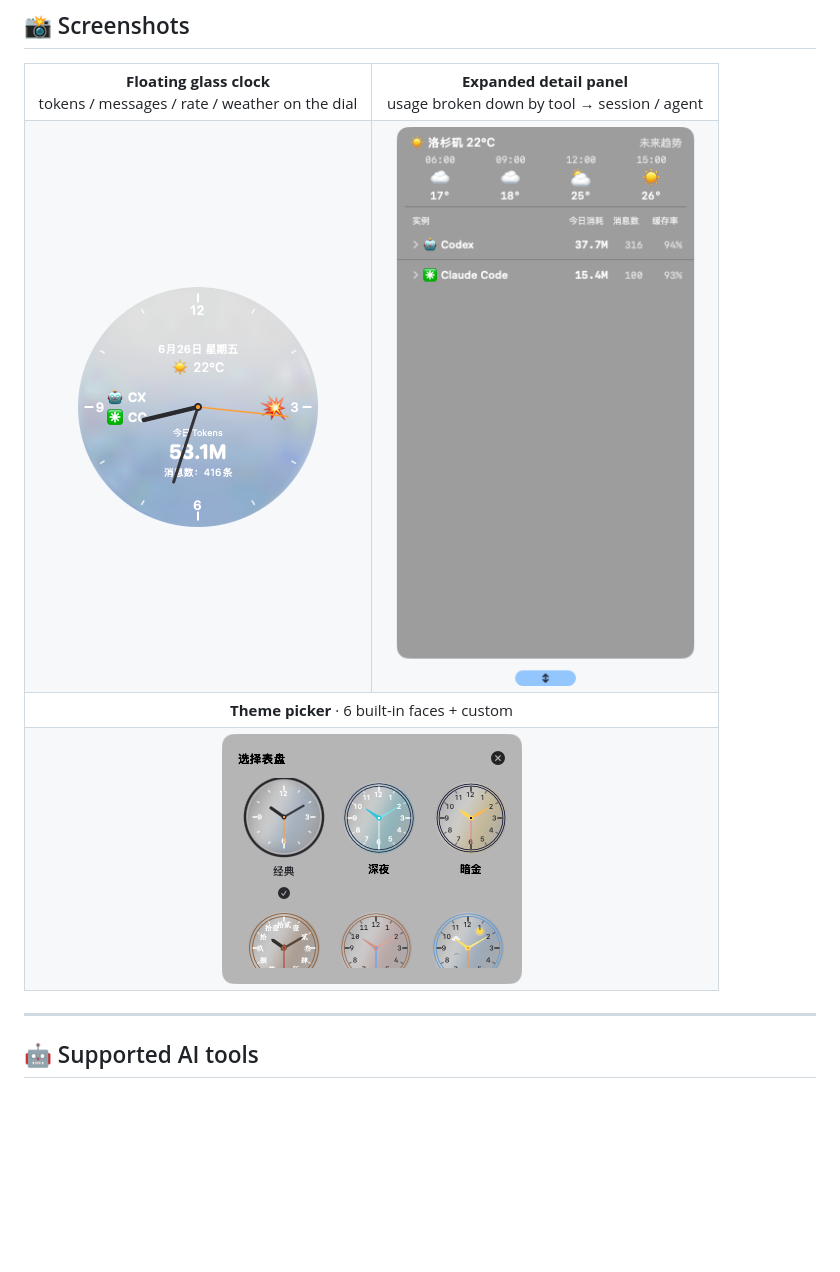
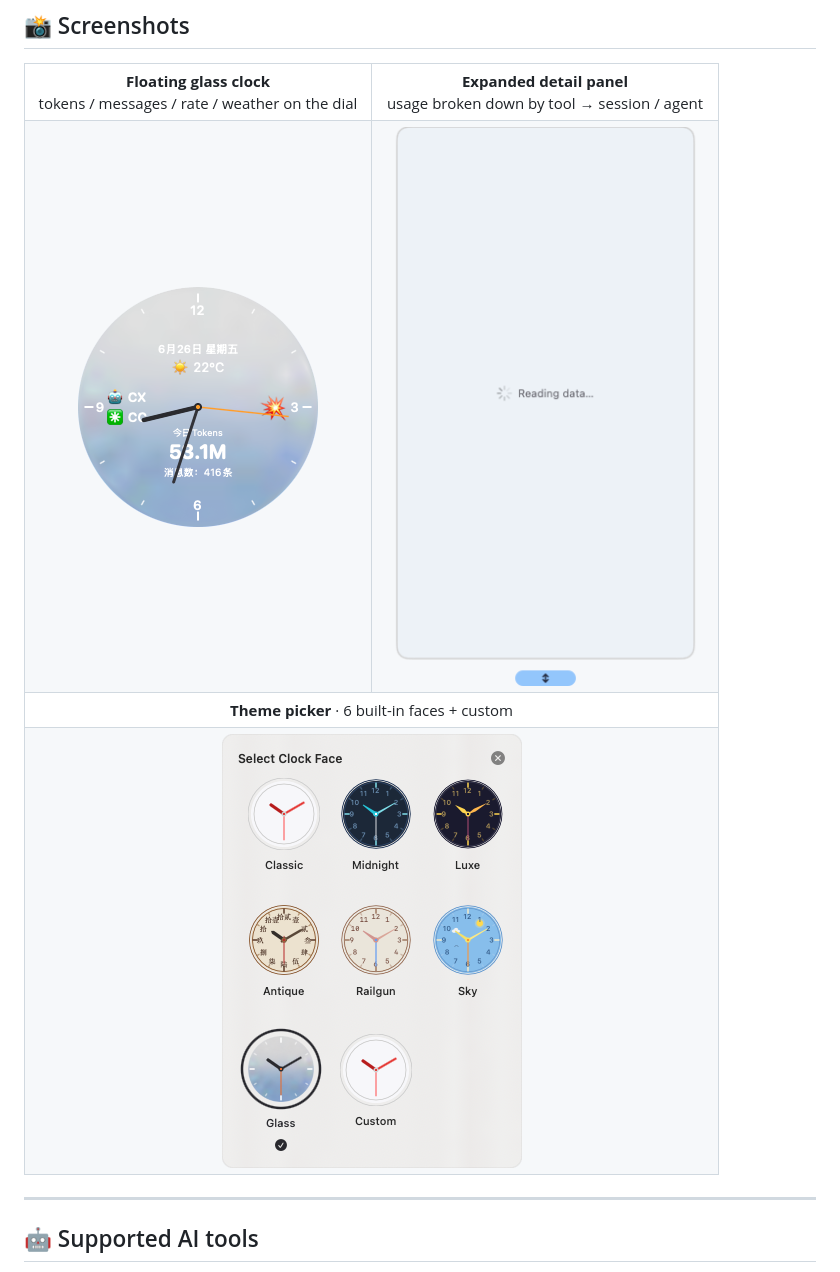
Before and after one commit to Neo-Isshin/TokenClock, a Markdown page: README.en.md, the part around the change. Drawn GitHub-style; pictures changed too: docs/screenshots/dropdown.png (deleted), docs/screenshots/dropdown_en.png (added), docs/screenshots/themes.png (deleted); blank space fills up the shorter version.

```diff
--- a/README.en.md
+++ b/README.en.md
@@ -66,13 +66,13 @@ It's built with the macOS 26 **Liquid Glass** material for a crystal clock disc,
   </tr>
   <tr>
     <td width="50%" align="center"><img src="docs/screenshots/hero.png" alt="hero"></td>
-    <td width="50%" align="center"><img src="docs/screenshots/dropdown.png" alt="dropdown"></td>
+    <td width="50%" align="center"><img src="docs/screenshots/dropdown_en.png" alt="dropdown"></td>
   </tr>
   <tr>
     <td colspan="2" align="center"><b>Theme picker</b> · 6 built-in faces + custom</td>
   </tr>
   <tr>
-    <td colspan="2" align="center"><img src="docs/screenshots/themes.png" alt="themes"></td>
+    <td colspan="2" align="center"><img src="docs/screenshots/themes_en.png" alt="themes"></td>
   </tr>
 </table>
 
```
Also changed, not shown: README.md (+2 -2 lines), docs/screenshots/dropdown_zh.png (added), docs/screenshots/themes_zh.png (added), 2 other files.
